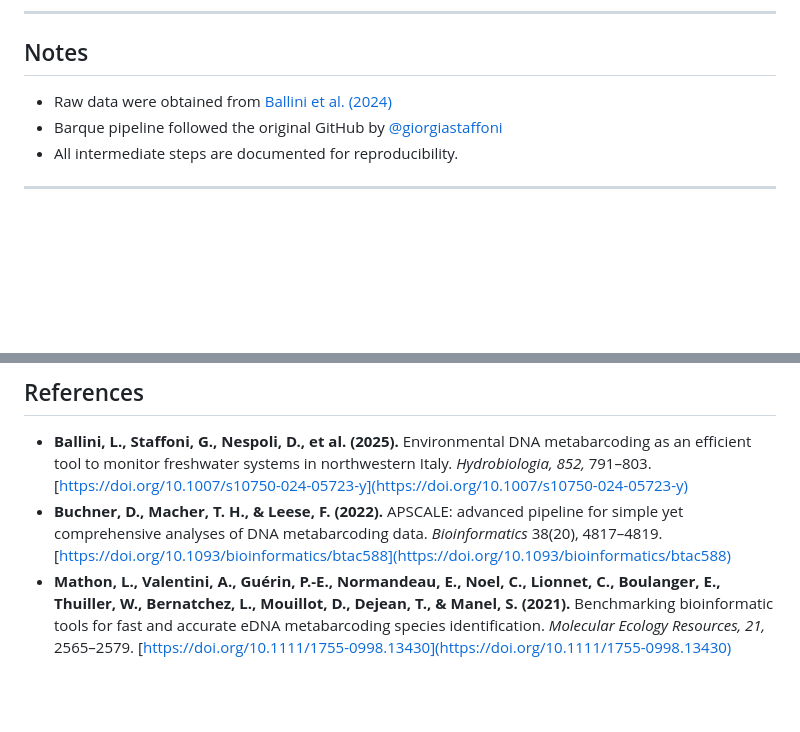
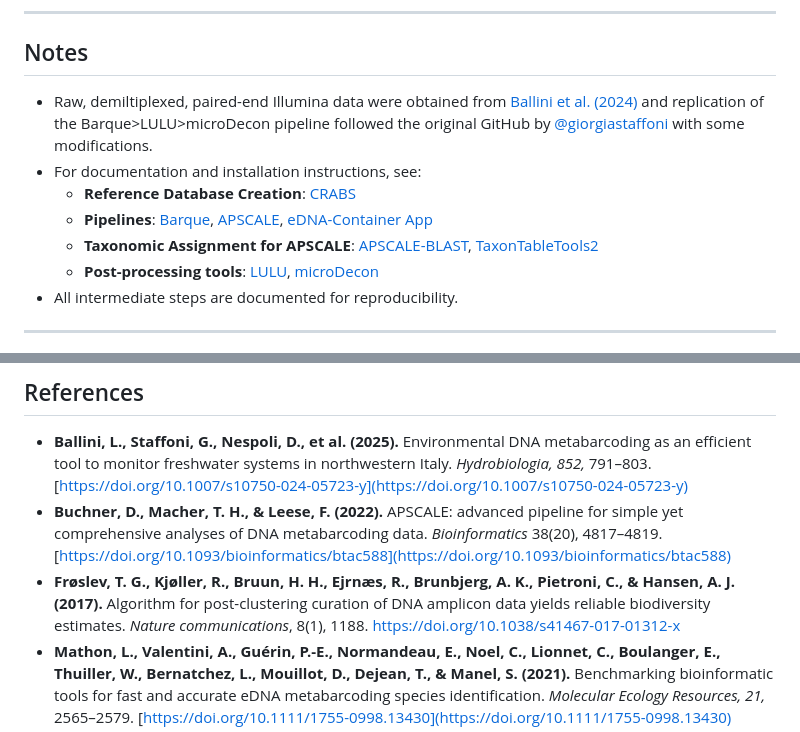
Before and after one commit to nanthony80/repliSTREAM, a Markdown page: README.md, 2 parts joined by grey strips. GitHub-like rendering; blank space fills up the shorter version.

```diff
--- a/README.md
+++ b/README.md
@@ -37,8 +37,12 @@ This project is part of my personal learning journey in eDNA metabarcoding bioin
 
 ## Notes
 
-- Raw data were obtained from [Ballini et al. (2024)](https://doi.org/10.1007/s10750-024-05723-y)
-- Barque pipeline followed the original GitHub by [@giorgiastaffoni](https://github.com/giorgiastaffoni/STREAM)
+- Raw, demiltiplexed, paired-end Illumina data were obtained from [Ballini et al. (2024)](https://doi.org/10.1007/s10750-024-05723-y) and replication of the Barque>LULU>microDecon pipeline followed the original GitHub by [@giorgiastaffoni](https://github.com/giorgiastaffoni/STREAM) with some modifications.
+- For documentation and installation instructions, see:
+  - **Reference Database Creation**: [CRABS](https://github.com/gjeunen/reference_database_creator)
+  - **Pipelines**: [Barque](https://github.com/enormandeau/barque), [APSCALE](https://github.com/DominikBuchner/apscale), [eDNA-Container App](https://github.com/dwheelerau/edna-container)
+  - **Taxonomic Assignment for APSCALE**: [APSCALE-BLAST](https://github.com/TillMacher/apscale_blast), [TaxonTableTools2](https://github.com/TillMacher/TaxonTableTools2)
+  - **Post-processing tools**: [LULU](https://github.com/tobiasgf/lulu), [microDecon](https://github.com/donaldtmcknight/microDecon)
 - All intermediate steps are documented for reproducibility.
 
 ---
@@ -69,6 +73,7 @@ This project is for educational and research purposes. Original data belong to B
 
 - **Ballini, L., Staffoni, G., Nespoli, D., et al. (2025).** Environmental DNA metabarcoding as an efficient tool to monitor freshwater systems in northwestern Italy. *Hydrobiologia, 852,* 791–803. [https://doi.org/10.1007/s10750-024-05723-y](https://doi.org/10.1007/s10750-024-05723-y)
 - **Buchner, D., Macher, T. H., & Leese, F. (2022).** APSCALE: advanced pipeline for simple yet comprehensive analyses of DNA metabarcoding data. *Bioinformatics* 38(20), 4817–4819. [https://doi.org/10.1093/bioinformatics/btac588](https://doi.org/10.1093/bioinformatics/btac588)
+- **Frøslev, T. G., Kjøller, R., Bruun, H. H., Ejrnæs, R., Brunbjerg, A. K., Pietroni, C., & Hansen, A. J. (2017).** Algorithm for post-clustering curation of DNA amplicon data yields reliable biodiversity estimates. *Nature communications*, 8(1), 1188. https://doi.org/10.1038/s41467-017-01312-x
 - **Mathon, L., Valentini, A., Guérin, P.-E., Normandeau, E., Noel, C., Lionnet, C., Boulanger, E., Thuiller, W., Bernatchez, L., Mouillot, D., Dejean, T., & Manel, S. (2021).** Benchmarking bioinformatic tools for fast and accurate eDNA metabarcoding species identification. *Molecular Ecology Resources, 21,* 2565–2579. [https://doi.org/10.1111/1755-0998.13430](https://doi.org/10.1111/1755-0998.13430)
 - **Riaz, T., Shehzad, W., Viari, A., Pompanon, F., Taberlet, P., & Coissac, E. (2011).** ecoPrimers: inference of new DNA barcode markers from whole genome sequence analysis. *Nucleic Acids Research, 39*(21), e145. [https://doi.org/10.1093/nar/gkr732](https://doi.org/10.1093/nar/gkr732)
 - **Taberlet, P., Bonin, A., Zinger, L., & Coissac, É. (2018).** *Environmental DNA: For Biodiversity Research and Monitoring.* Oxford University Press. [https://doi.org/10.1093/oso/9780198767220.001.0001](https://doi.org/10.1093/oso/9780198767220.001.0001)
```
